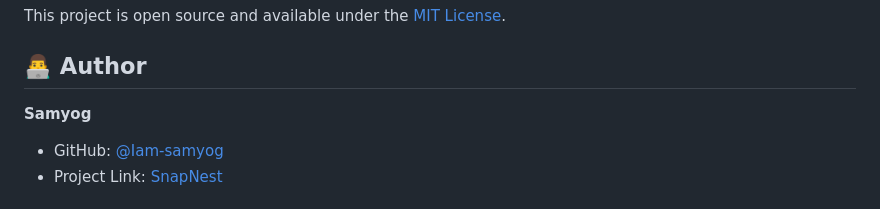
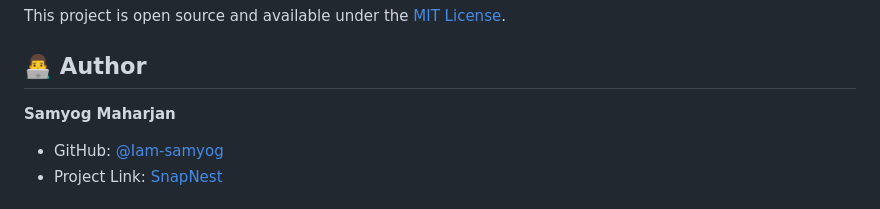
Before and after one commit to Iam-samyog/SnapNest-social-platform, a Markdown page: README.md, the part around the change. GitHub-like rendering.

Commit message:
Update author name in README.md

```diff
--- a/README.md
+++ b/README.md
@@ -294,7 +294,7 @@ This project is open source and available under the [MIT License](LICENSE).
 
 ## 👨‍💻 Author
 
-**Samyog**
+**Samyog Maharjan**
 - GitHub: [@Iam-samyog](https://github.com/Iam-samyog)
 - Project Link: [SnapNest](https://snap-nest-social-platform-oo5n.vercel.app/)
 
```
